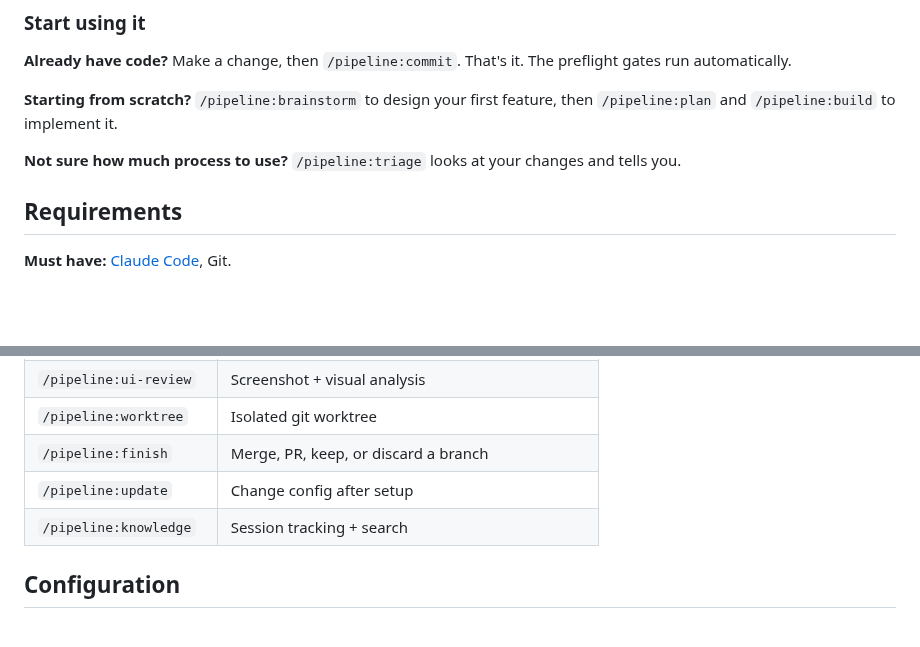
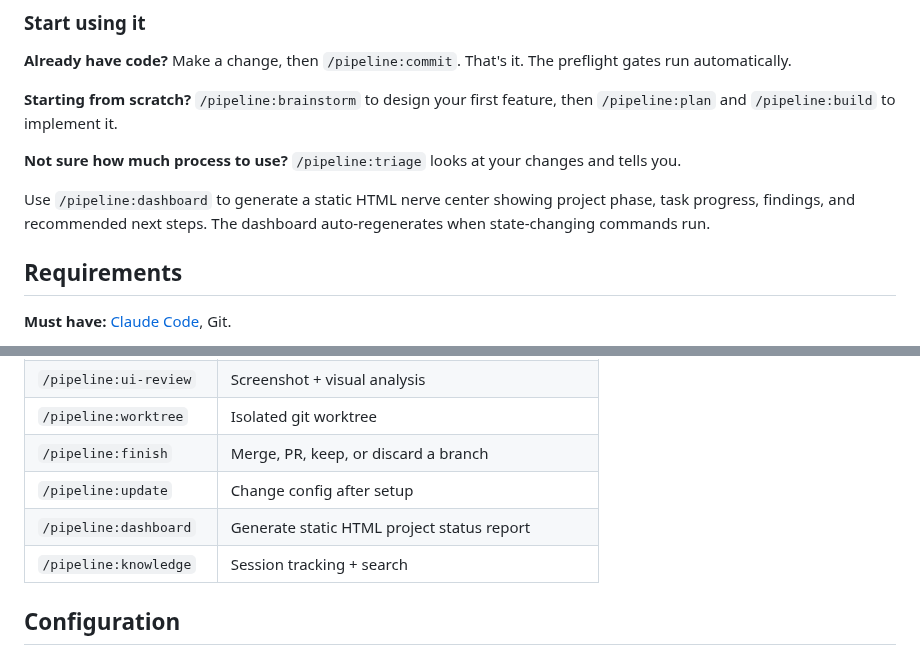
Before and after one commit to djwmobley/pipeline, a Markdown page: README.md, 2 parts joined by grey strips. Drawn GitHub-style; blank space fills up the shorter version.

Commit message:
docs: add /pipeline:dashboard to README, reference, and guide
Co-Authored-By: Claude Opus 4.6 <noreply@anthropic.com>

```diff
--- a/README.md
+++ b/README.md
@@ -107,6 +107,8 @@ If you already have a config, init detects what's complete and resumes from wher
 
 **Not sure how much process to use?** `/pipeline:triage` looks at your changes and tells you.
 
+Use `/pipeline:dashboard` to generate a static HTML nerve center showing project phase, task progress, findings, and recommended next steps. The dashboard auto-regenerates when state-changing commands run.
+
 ## Requirements
 
 **Must have:** [Claude Code](https://docs.anthropic.com/en/docs/claude-code), Git.
@@ -163,6 +165,7 @@ See the **[command reference](docs/reference.md)** for the full list with detail
 | `/pipeline:worktree` | Isolated git worktree |
 | `/pipeline:finish` | Merge, PR, keep, or discard a branch |
 | `/pipeline:update` | Change config after setup |
+| `/pipeline:dashboard` | Generate static HTML project status report |
 | `/pipeline:knowledge` | Session tracking + search |
 
 ## Configuration
```
Also changed, not shown: docs/guide.md (+19 -0 lines), docs/reference.md (+35 -0 lines).
